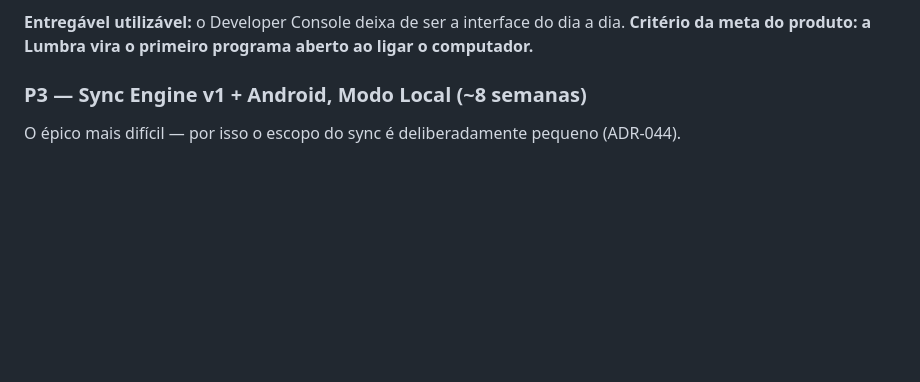
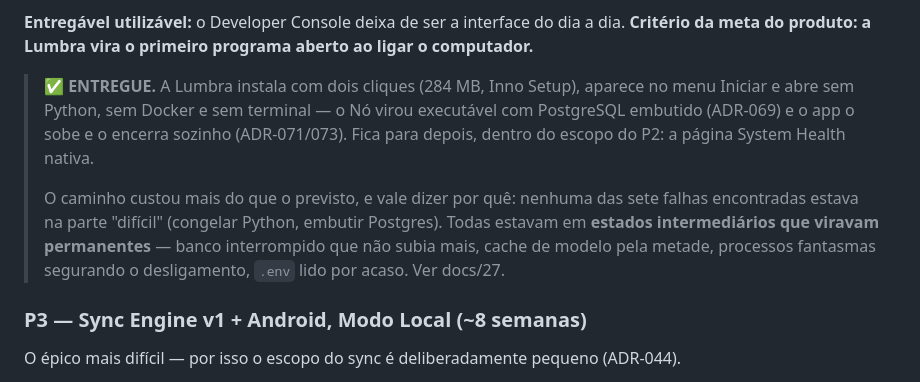
Before and after one commit to brendonhugobarcelosdesouza-cell/Lumbra, a Markdown page: docs/13-roadmap.md, the part around the change. GitHub-like rendering; blank space fills up the shorter version.

Commit message:
docs: P2 marcado como entregue no roadmap
Nenhuma das sete falhas do caminho estava na parte 'dificil' — congelar
Python, embutir Postgres. Todas estavam em estados intermediarios que
viravam permanentes. Vale registrar no roadmap, porque e o tipo de coisa
que a estimativa nao ve.

```diff
--- a/docs/13-roadmap.md
+++ b/docs/13-roadmap.md
@@ -70,6 +70,19 @@ Python (ADR-046); instalador Windows.
 **Entregável utilizável:** o Developer Console deixa de ser a interface do
 dia a dia. **Critério da meta do produto: a Lumbra vira o primeiro programa
 aberto ao ligar o computador.**
+
+> **✅ ENTREGUE.** A Lumbra instala com dois cliques (284 MB, Inno Setup),
+> aparece no menu Iniciar e abre sem Python, sem Docker e sem terminal — o
+> Nó virou executável com PostgreSQL embutido (ADR-069) e o app o sobe e o
+> encerra sozinho (ADR-071/073). Fica para depois, dentro do escopo do P2:
+> a página System Health nativa.
+>
+> O caminho custou mais do que o previsto, e vale dizer por quê: nenhuma das
+> sete falhas encontradas estava na parte "difícil" (congelar Python,
+> embutir Postgres). Todas estavam em **estados intermediários que viravam
+> permanentes** — banco interrompido que não subia mais, cache de modelo
+> pela metade, processos fantasmas segurando o desligamento, `.env` lido por
+> acaso. Ver docs/27.
 
 ### P3 — Sync Engine v1 + Android, Modo Local (~8 semanas)
 
```
